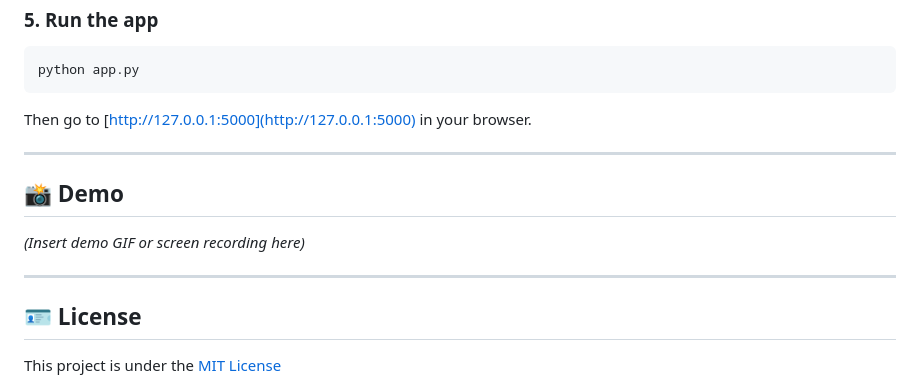
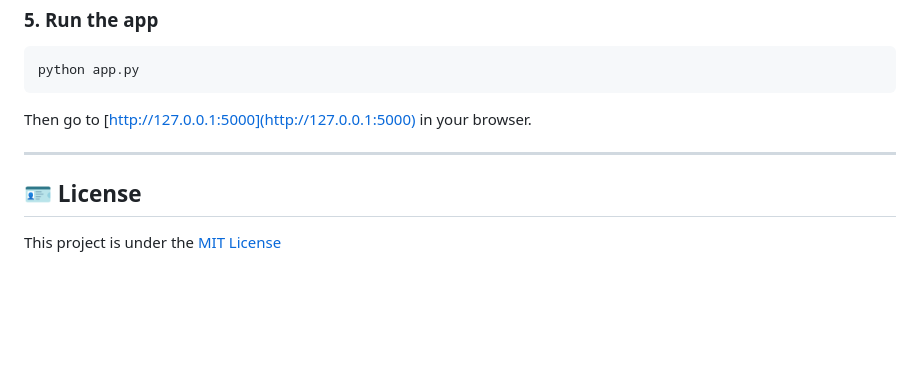
Before and after one commit to Vlad64-prog/Project-Lunatic, a Markdown page: README.md, the part around the change. GitHub-like rendering; blank space fills up the shorter version.

```diff
--- a/README.md
+++ b/README.md
@@ -201,12 +201,6 @@ Then go to [http://127.0.0.1:5000](http://127.0.0.1:5000) in your browser.
 
 ---
 
-## 📸 Demo
-
-*(Insert demo GIF or screen recording here)*
-
----
-
 ## 🪪 License
 
 This project is under the [MIT License](https://choosealicense.com/licenses/mit/)
```
